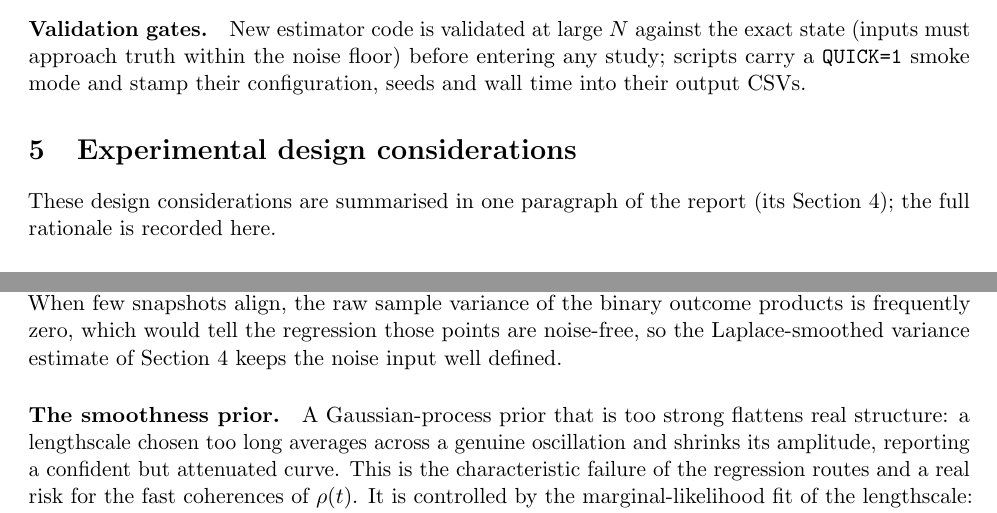
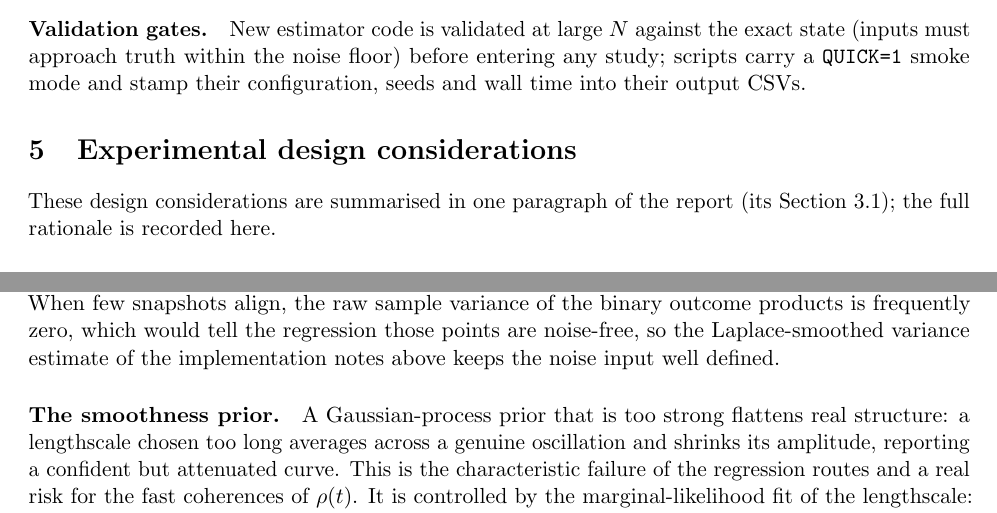
Before and after one commit to geeshquiche/classical-shadows, a LaTeX document (docs/seeding_and_reproducibility.tex): two parts of page 3 of 4, joined at a grey line, cut so that both start at the same text. Compiled offline with pdfLaTeX.

Commit message:
Companion doc: correct report cross-reference; rebuild PDF

```diff
--- a/docs/seeding_and_reproducibility.tex
+++ b/docs/seeding_and_reproducibility.tex
@@ -104,7 +104,7 @@ below.
 
 
 \section{Experimental design considerations}
-These design considerations are summarised in one paragraph of the report (its Section~4); the full
+These design considerations are summarised in one paragraph of the report (its Section~3.1); the full
 rationale is recorded here.
 
 \paragraph{Budget-matched comparison.} Every comparison between routes or strategies is made at a fixed
@@ -125,7 +125,7 @@ fitted hyperparameter: fitting it by marginal likelihood systematically under-es
 dataset sizes used (central ratio $0.68$ of the analytic value over twenty seeds), which both narrows the
 uncertainty bands and lets the posterior mean chase shot noise. When few snapshots align, the raw sample
 variance of the binary outcome products is frequently zero, which would tell the regression those points
-are noise-free, so the Laplace-smoothed variance estimate of Section~4 keeps the noise input well defined.
+are noise-free, so the Laplace-smoothed variance estimate of the implementation notes above keeps the noise input well defined.
 
 \paragraph{The smoothness prior.} A Gaussian-process prior that is too strong flattens real structure: a
 lengthscale chosen too long averages across a genuine oscillation and shrinks its amplitude, reporting a
```
Also changed, not shown: docs/seeding_and_reproducibility.pdf.
